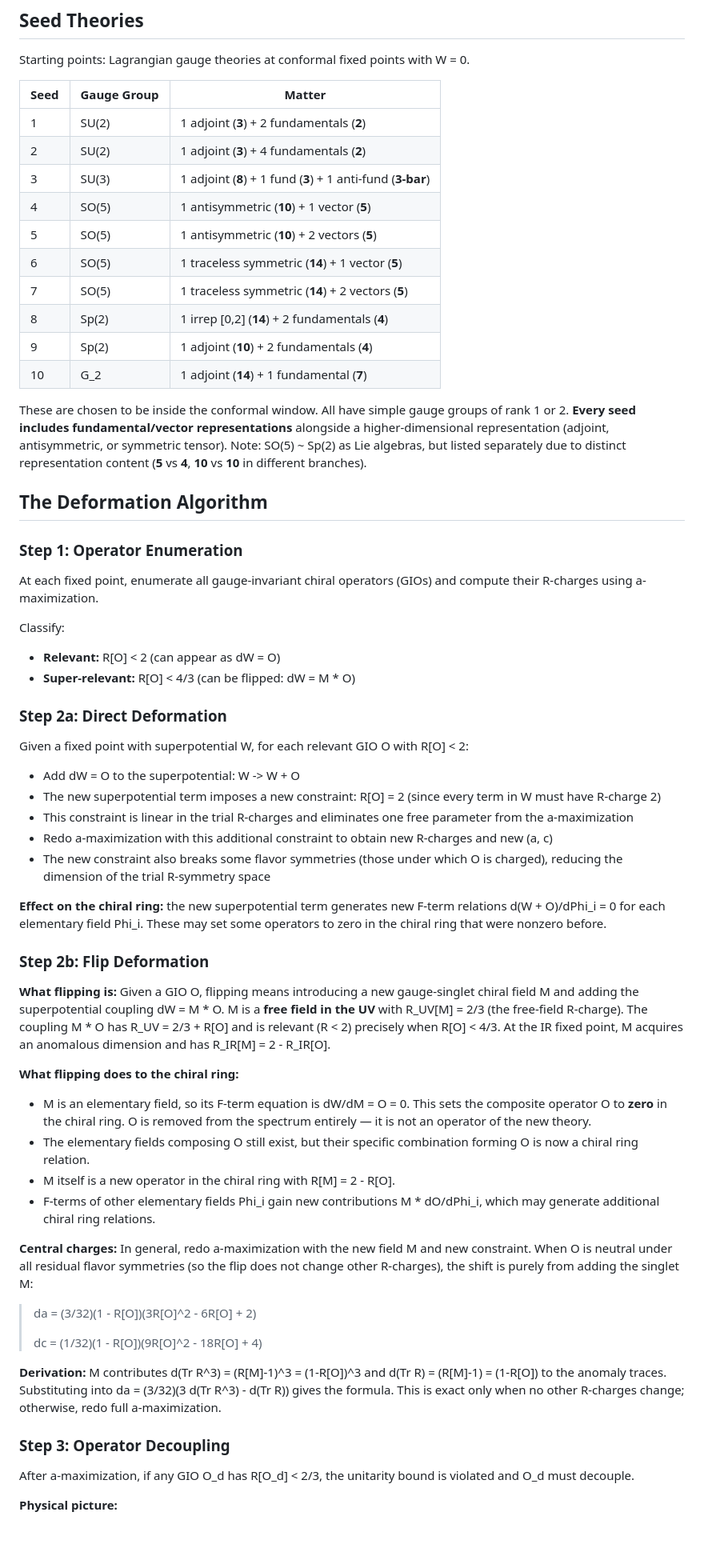
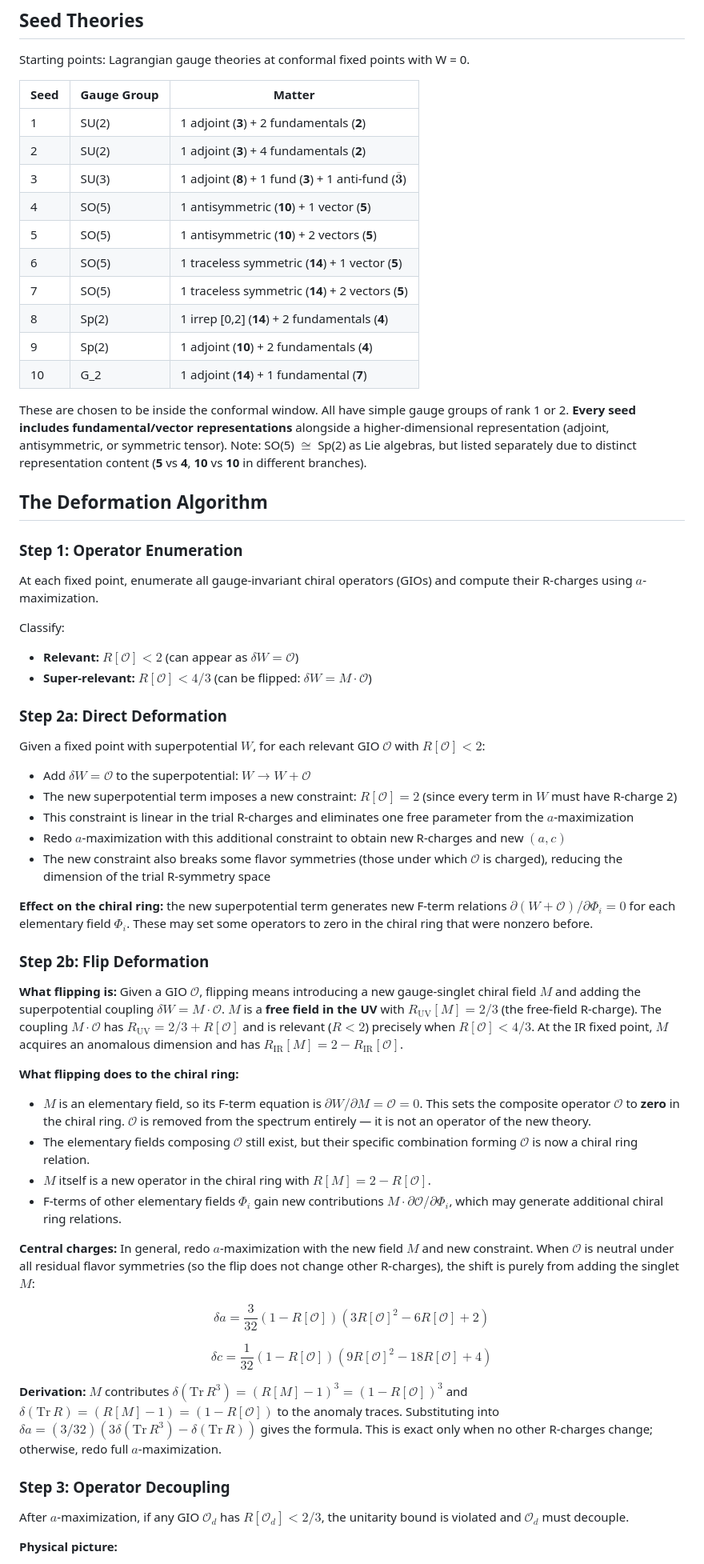
Before and after one commit to cms1308/Landscape, a Markdown page: tasks/task_0_2_CMNS_landscape_review.md, the part around one of its changes. Shown at 80% size. GitHub-like rendering; blank space fills up the shorter version.

Commit message:
Revert "Replace LaTeX with plain text for GitHub rendering"
This reverts commit cf107f181ef923cd275dcd1b8d40d3172e633752.

```diff
--- a/tasks/task_0_2_CMNS_landscape_review.md
+++ b/tasks/task_0_2_CMNS_landscape_review.md
@@ -14,7 +14,7 @@ Starting points: Lagrangian gauge theories at conformal fixed points with W = 0.
 |------|-------------|--------|
 | 1 | SU(2) | 1 adjoint (**3**) + 2 fundamentals (**2**) |
 | 2 | SU(2) | 1 adjoint (**3**) + 4 fundamentals (**2**) |
-| 3 | SU(3) | 1 adjoint (**8**) + 1 fund (**3**) + 1 anti-fund (**3-bar**) |
+| 3 | SU(3) | 1 adjoint (**8**) + 1 fund (**3**) + 1 anti-fund ($\bar{\mathbf{3}}$) |
 | 4 | SO(5) | 1 antisymmetric (**10**) + 1 vector (**5**) |
 | 5 | SO(5) | 1 antisymmetric (**10**) + 2 vectors (**5**) |
 | 6 | SO(5) | 1 traceless symmetric (**14**) + 1 vector (**5**) |
@@ -25,69 +25,69 @@ Starting points: Lagrangian gauge theories at conformal fixed points with W = 0.
 
 These are chosen to be inside the conformal window. All have simple gauge groups of rank 1 or 2.
 **Every seed includes fundamental/vector representations** alongside a higher-dimensional representation (adjoint, antisymmetric, or symmetric tensor).
-Note: SO(5) ~ Sp(2) as Lie algebras, but listed separately due to distinct representation content (**5** vs **4**, **10** vs **10** in different branches).
+Note: SO(5) $\cong$ Sp(2) as Lie algebras, but listed separately due to distinct representation content (**5** vs **4**, **10** vs **10** in different branches).
 
 ## The Deformation Algorithm
 
 ### Step 1: Operator Enumeration
 
-At each fixed point, enumerate all gauge-invariant chiral operators (GIOs) and compute their R-charges using a-maximization.
+At each fixed point, enumerate all gauge-invariant chiral operators (GIOs) and compute their R-charges using $a$-maximization.
 
 Classify:
-- **Relevant:** R[O] < 2 (can appear as dW = O)
-- **Super-relevant:** R[O] < 4/3 (can be flipped: dW = M * O)
+- **Relevant:** $R[\mathcal{O}] < 2$ (can appear as $\delta W = \mathcal{O}$)
+- **Super-relevant:** $R[\mathcal{O}] < 4/3$ (can be flipped: $\delta W = M \cdot \mathcal{O}$)
 
 ### Step 2a: Direct Deformation
 
-Given a fixed point with superpotential W, for each relevant GIO O with R[O] < 2:
-- Add dW = O to the superpotential: W -> W + O
-- The new superpotential term imposes a new constraint: R[O] = 2
-  (since every term in W must have R-charge 2)
+Given a fixed point with superpotential $W$, for each relevant GIO $\mathcal{O}$ with $R[\mathcal{O}] < 2$:
+- Add $\delta W = \mathcal{O}$ to the superpotential: $W \to W + \mathcal{O}$
+- The new superpotential term imposes a new constraint: $R[\mathcal{O}] = 2$
+  (since every term in $W$ must have R-charge 2)
 - This constraint is linear in the trial R-charges and eliminates one free parameter
-  from the a-maximization
-- Redo a-maximization with this additional constraint to obtain new R-charges and new (a, c)
-- The new constraint also breaks some flavor symmetries (those under which O is charged),
+  from the $a$-maximization
+- Redo $a$-maximization with this additional constraint to obtain new R-charges and new $(a, c)$
+- The new constraint also breaks some flavor symmetries (those under which $\mathcal{O}$ is charged),
   reducing the dimension of the trial R-symmetry space
 
 **Effect on the chiral ring:** the new superpotential term generates new F-term relations
-d(W + O)/dPhi_i = 0 for each elementary field Phi_i.
+$\partial(W + \mathcal{O})/\partial \Phi_i = 0$ for each elementary field $\Phi_i$.
 These may set some operators to zero in the chiral ring that were nonzero before.
 
 ### Step 2b: Flip Deformation
 
-**What flipping is:** Given a GIO O, flipping means introducing a new gauge-singlet
-chiral field M and adding the superpotential coupling dW = M * O.
-M is a **free field in the UV** with R\_UV[M] = 2/3 (the free-field R-charge).
-The coupling M * O has R\_UV = 2/3 + R[O] and is relevant (R < 2)
-precisely when R[O] < 4/3. At the IR fixed point, M acquires an anomalous dimension
-and has R\_IR[M] = 2 - R\_IR[O].
+**What flipping is:** Given a GIO $\mathcal{O}$, flipping means introducing a new gauge-singlet
+chiral field $M$ and adding the superpotential coupling $\delta W = M \cdot \mathcal{O}$.
+$M$ is a **free field in the UV** with $R_{\text{UV}}[M] = 2/3$ (the free-field R-charge).
+The coupling $M \cdot \mathcal{O}$ has $R_{\text{UV}} = 2/3 + R[\mathcal{O}]$ and is relevant ($R < 2$)
+precisely when $R[\mathcal{O}] < 4/3$. At the IR fixed point, $M$ acquires an anomalous dimension
+and has $R_{\text{IR}}[M] = 2 - R_{\text{IR}}[\mathcal{O}]$.
 
 **What flipping does to the chiral ring:**
-- M is an elementary field, so its F-term equation is dW/dM = O = 0.
-  This sets the composite operator O to **zero** in the chiral ring.
-  O is removed from the spectrum entirely — it is not an operator of the new theory.
-- The elementary fields composing O still exist, but their specific combination
-  forming O is now a chiral ring relation.
-- M itself is a new operator in the chiral ring with R[M] = 2 - R[O].
-- F-terms of other elementary fields Phi_i gain new contributions M * dO/dPhi_i,
+- $M$ is an elementary field, so its F-term equation is $\partial W / \partial M = \mathcal{O} = 0$.
+  This sets the composite operator $\mathcal{O}$ to **zero** in the chiral ring.
+  $\mathcal{O}$ is removed from the spectrum entirely — it is not an operator of the new theory.
+- The elementary fields composing $\mathcal{O}$ still exist, but their specific combination
+  forming $\mathcal{O}$ is now a chiral ring relation.
+- $M$ itself is a new operator in the chiral ring with $R[M] = 2 - R[\mathcal{O}]$.
+- F-terms of other elementary fields $\Phi_i$ gain new contributions $M \cdot \partial\mathcal{O}/\partial\Phi_i$,
   which may generate additional chiral ring relations.
 
-**Central charges:** In general, redo a-maximization with the new field M and new constraint.
-When O is neutral under all residual flavor symmetries (so the flip does not change other R-charges),
-the shift is purely from adding the singlet M:
+**Central charges:** In general, redo $a$-maximization with the new field $M$ and new constraint.
+When $\mathcal{O}$ is neutral under all residual flavor symmetries (so the flip does not change other R-charges),
+the shift is purely from adding the singlet $M$:
 
-> da = (3/32)(1 - R[O])(3R[O]^2 - 6R[O] + 2)
->
-> dc = (1/32)(1 - R[O])(9R[O]^2 - 18R[O] + 4)
+$$\delta a = \frac{3}{32}(1 - R[\mathcal{O}])(3R[\mathcal{O}]^2 - 6R[\mathcal{O}] + 2)$$
 
-**Derivation:** M contributes d(Tr R^3) = (R[M]-1)^3 = (1-R[O])^3 and
-d(Tr R) = (R[M]-1) = (1-R[O]) to the anomaly traces. Substituting into
-da = (3/32)(3 d(Tr R^3) - d(Tr R)) gives the formula.
-This is exact only when no other R-charges change; otherwise, redo full a-maximization.
+$$\delta c = \frac{1}{32}(1 - R[\mathcal{O}])(9R[\mathcal{O}]^2 - 18R[\mathcal{O}] + 4)$$
+
+**Derivation:** $M$ contributes $\delta(\text{Tr}\,R^3) = (R[M]-1)^3 = (1-R[\mathcal{O}])^3$ and
+$\delta(\text{Tr}\,R) = (R[M]-1) = (1-R[\mathcal{O}])$ to the anomaly traces. Substituting into
+$\delta a = (3/32)(3\delta(\text{Tr}\,R^3) - \delta(\text{Tr}\,R))$ gives the formula.
+This is exact only when no other R-charges change; otherwise, redo full $a$-maximization.
 
 ### Step 3: Operator Decoupling
 
-After a-maximization, if any GIO O\_d has R[O\_d] < 2/3,
-the unitarity bound is violated and O\_d must decouple.
+After $a$-maximization, if any GIO $\mathcal{O}_d$ has $R[\mathcal{O}_d] < 2/3$,
+the unitarity bound is violated and $\mathcal{O}_d$ must decouple.
 
 **Physical picture:**
```
Also changed, not shown: other parts of tasks/task_0_2_CMNS_landscape_review.md (+37 -37 lines).
